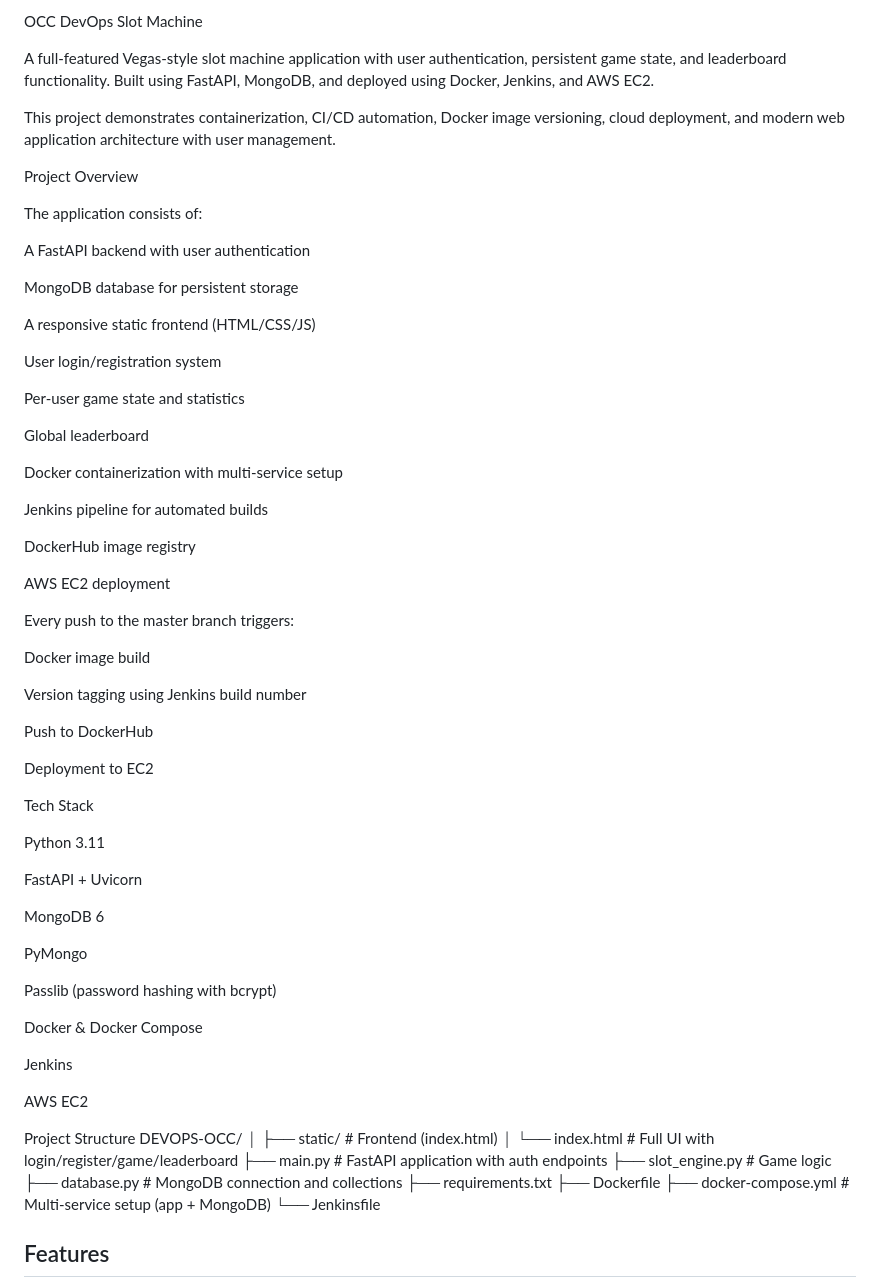
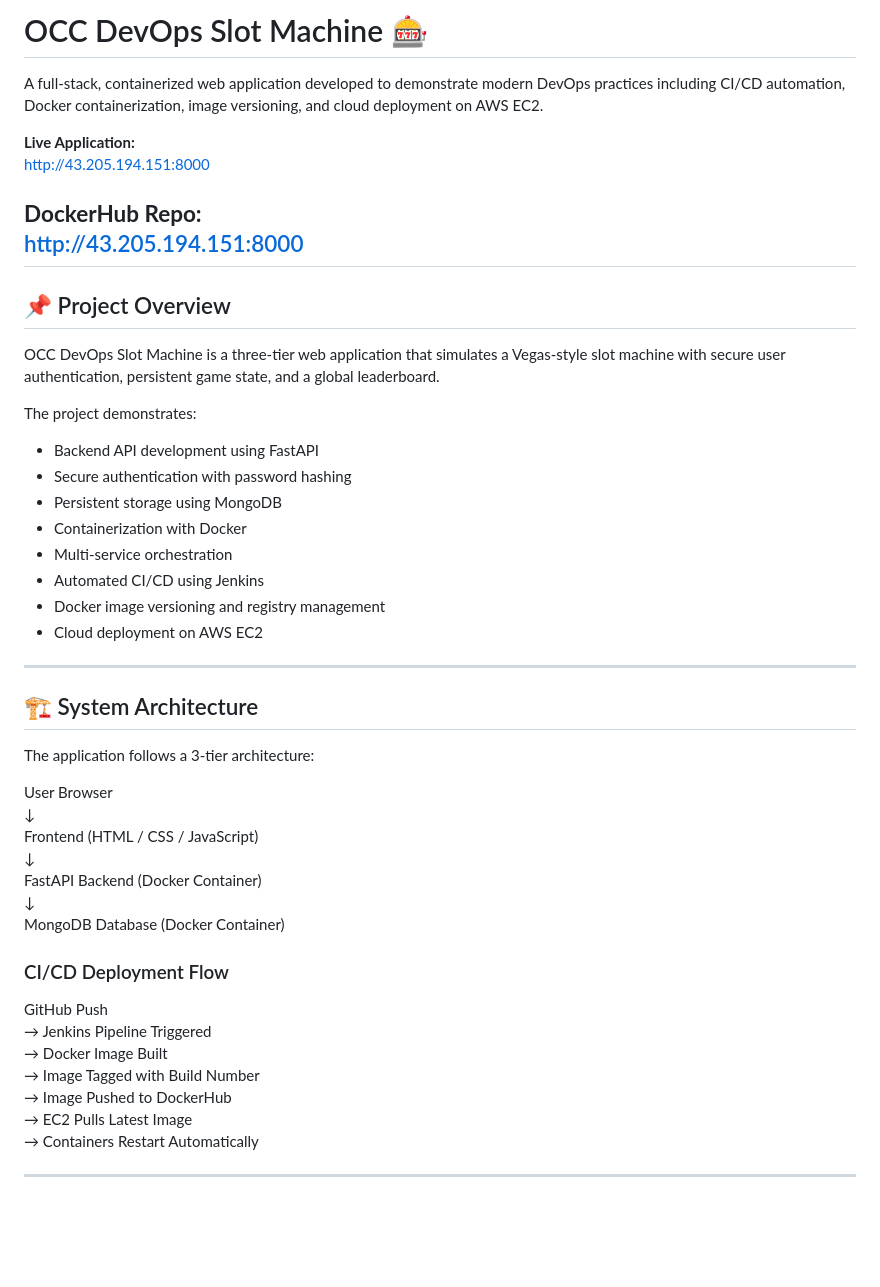
Before and after one commit to AvutR/DEVOPS-OCC, a Markdown page: README.md, the part around one of its changes. GitHub-like rendering; blank space fills up the shorter version.

Commit message:
Revise README for clarity and project details
Updated project description, features, and structure in README.

```diff
--- a/README.md
+++ b/README.md
@@ -1,73 +1,52 @@
-OCC DevOps Slot Machine
+# OCC DevOps Slot Machine 🎰
 
-A full-featured Vegas-style slot machine application with user authentication, persistent game state, and leaderboard functionality. Built using FastAPI, MongoDB, and deployed using Docker, Jenkins, and AWS EC2.
+A full-stack, containerized web application developed to demonstrate modern DevOps practices including CI/CD automation, Docker containerization, image versioning, and cloud deployment on AWS EC2.
 
-This project demonstrates containerization, CI/CD automation, Docker image versioning, cloud deployment, and modern web application architecture with user management.
+**Live Application:**
+http://43.205.194.151:8000
 
-Project Overview
+**DockerHub Repo:**
+[http://43.205.194.151:8000](https://hub.docker.com/r/keerti144/devops-game/tags)
+---
 
-The application consists of:
+## 📌 Project Overview
 
-A FastAPI backend with user authentication
+OCC DevOps Slot Machine is a three-tier web application that simulates a Vegas-style slot machine with secure user authentication, persistent game state, and a global leaderboard.
 
-MongoDB database for persistent storage
+The project demonstrates:
 
-A responsive static frontend (HTML/CSS/JS)
+- Backend API development using FastAPI
+- Secure authentication with password hashing
+- Persistent storage using MongoDB
+- Containerization with Docker
+- Multi-service orchestration
+- Automated CI/CD using Jenkins
+- Docker image versioning and registry management
+- Cloud deployment on AWS EC2
 
-User login/registration system
+---
 
-Per-user game state and statistics
+## 🏗 System Architecture
 
-Global leaderboard
+The application follows a 3-tier architecture:
 
-Docker containerization with multi-service setup
+User Browser
+↓
+Frontend (HTML / CSS / JavaScript)
+↓
+FastAPI Backend (Docker Container)
+↓
+MongoDB Database (Docker Container)
 
-Jenkins pipeline for automated builds
+### CI/CD Deployment Flow
 
-DockerHub image registry
+GitHub Push
+→ Jenkins Pipeline Triggered
+→ Docker Image Built
+→ Image Tagged with Build Number
+→ Image Pushed to DockerHub
+→ EC2 Pulls Latest Image
+→ Containers Restart Automatically
 
-AWS EC2 deployment
+---
 
-Every push to the master branch triggers:
-
-Docker image build
-
-Version tagging using Jenkins build number
-
-Push to DockerHub
-
-Deployment to EC2
-
-Tech Stack
-
-Python 3.11
-
-FastAPI + Uvicorn
-
-MongoDB 6
-
-PyMongo
-
-Passlib (password hashing with bcrypt)
-
-Docker & Docker Compose
-
-Jenkins
-
-AWS EC2
-
-Project Structure
-DEVOPS-OCC/
-│
-├── static/                # Frontend (index.html)
-│   └── index.html        # Full UI with login/register/game/leaderboard
-├── main.py                # FastAPI application with auth endpoints
-├── slot_engine.py         # Game logic
-├── database.py            # MongoDB connection and collections
-├── requirements.txt
-├── Dockerfile
-├── docker-compose.yml     # Multi-service setup (app + MongoDB)
-└── Jenkinsfile
-
-## Features
-
```
Also changed, not shown: other parts of README.md (+149 -130 lines).
